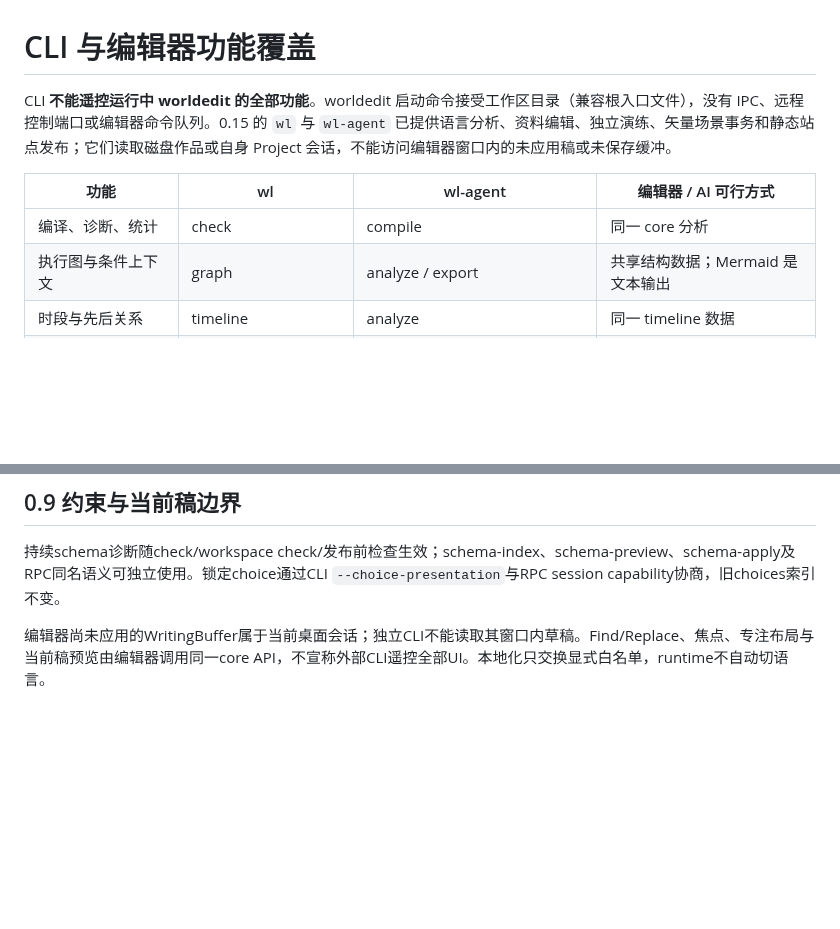
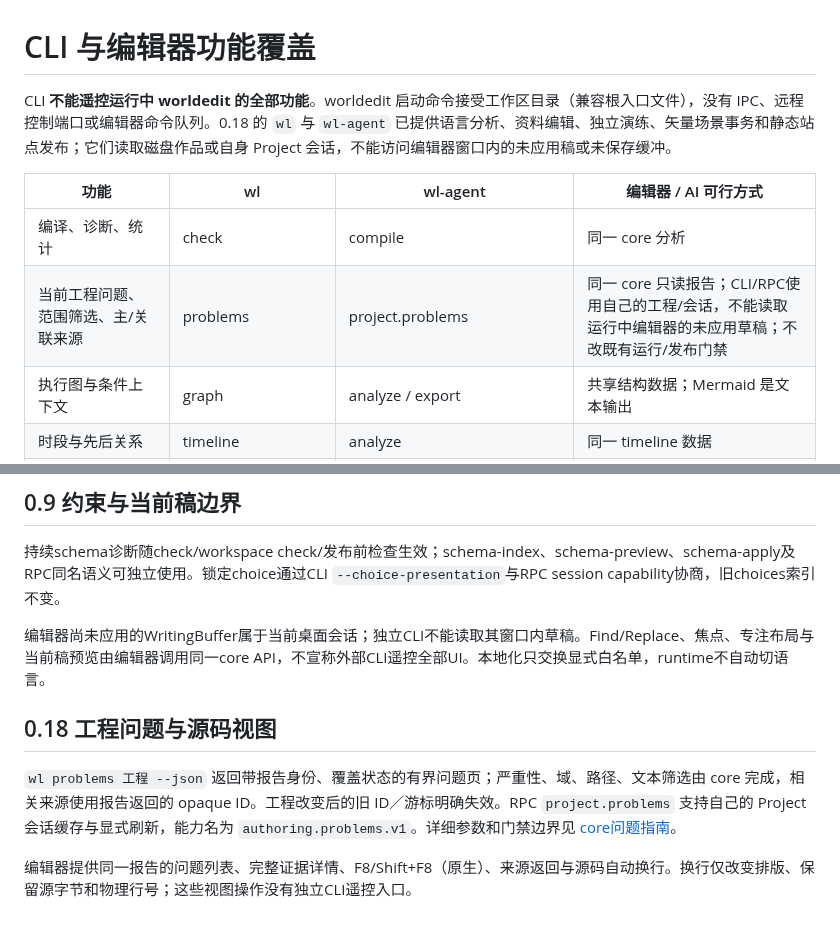
Before and after one commit to ikzerok/worldedit, a Markdown page: docs/cli-coverage.md, 2 parts joined by grey strips. Drawn GitHub-style; blank space fills up the shorter version.

Commit message:
docs: clarify project problem CLI and editor coverage [skip ci]

```diff
--- a/docs/cli-coverage.md
+++ b/docs/cli-coverage.md
@@ -1,10 +1,11 @@
 # CLI 与编辑器功能覆盖
 
-CLI **不能遥控运行中 worldedit 的全部功能**。worldedit 启动命令接受工作区目录（兼容根入口文件），没有 IPC、远程控制端口或编辑器命令队列。0.15 的 `wl` 与 `wl-agent` 已提供语言分析、资料编辑、独立演练、矢量场景事务和静态站点发布；它们读取磁盘作品或自身 Project 会话，不能访问编辑器窗口内的未应用稿或未保存缓冲。
+CLI **不能遥控运行中 worldedit 的全部功能**。worldedit 启动命令接受工作区目录（兼容根入口文件），没有 IPC、远程控制端口或编辑器命令队列。0.18 的 `wl` 与 `wl-agent` 已提供语言分析、资料编辑、独立演练、矢量场景事务和静态站点发布；它们读取磁盘作品或自身 Project 会话，不能访问编辑器窗口内的未应用稿或未保存缓冲。
 
 | 功能 | wl | wl-agent | 编辑器 / AI 可行方式 |
 |---|---|---|---|
 | 编译、诊断、统计 | check | compile | 同一 core 分析 |
+| 当前工程问题、范围筛选、主/关联来源 | problems | project.problems | 同一 core 只读报告；CLI/RPC使用自己的工程/会话，不能读取运行中编辑器的未应用草稿；不改既有运行/发布门禁 |
 | 执行图与条件上下文 | graph | analyze / export | 共享结构数据；Mermaid 是文本输出 |
 | 时段与先后关系 | timeline | analyze | 同一 timeline 数据 |
 | 人物、标签、状态、锚点、素材、别名、正文链接 | catalog | analyze.catalog | 查找与源码定位 |
@@ -55,3 +56,9 @@ RPC 的 `scene.preview/apply/export` 必须且只能提供 `path` 或 `project_i
 持续schema诊断随check/workspace check/发布前检查生效；schema-index、schema-preview、schema-apply及RPC同名语义可独立使用。锁定choice通过CLI `--choice-presentation`与RPC session capability协商，旧choices索引不变。
 
 编辑器尚未应用的WritingBuffer属于当前桌面会话；独立CLI不能读取其窗口内草稿。Find/Replace、焦点、专注布局与当前稿预览由编辑器调用同一core API，不宣称外部CLI遥控全部UI。本地化只交换显式白名单，runtime不自动切语言。
+
+## 0.18 工程问题与源码视图
+
+`wl problems 工程 --json` 返回带报告身份、覆盖状态的有界问题页；严重性、域、路径、文本筛选由 core 完成，相关来源使用报告返回的 opaque ID。工程改变后的旧 ID／游标明确失效。RPC `project.problems` 支持自己的 Project 会话缓存与显式刷新，能力名为 `authoring.problems.v1`。详细参数和门禁边界见 [core问题指南](../../worldline/docs/problems.md)。
+
+编辑器提供同一报告的问题列表、完整证据详情、F8/Shift+F8（原生）、来源返回与源码自动换行。换行仅改变排版、保留源字节和物理行号；这些视图操作没有独立CLI遥控入口。
```
